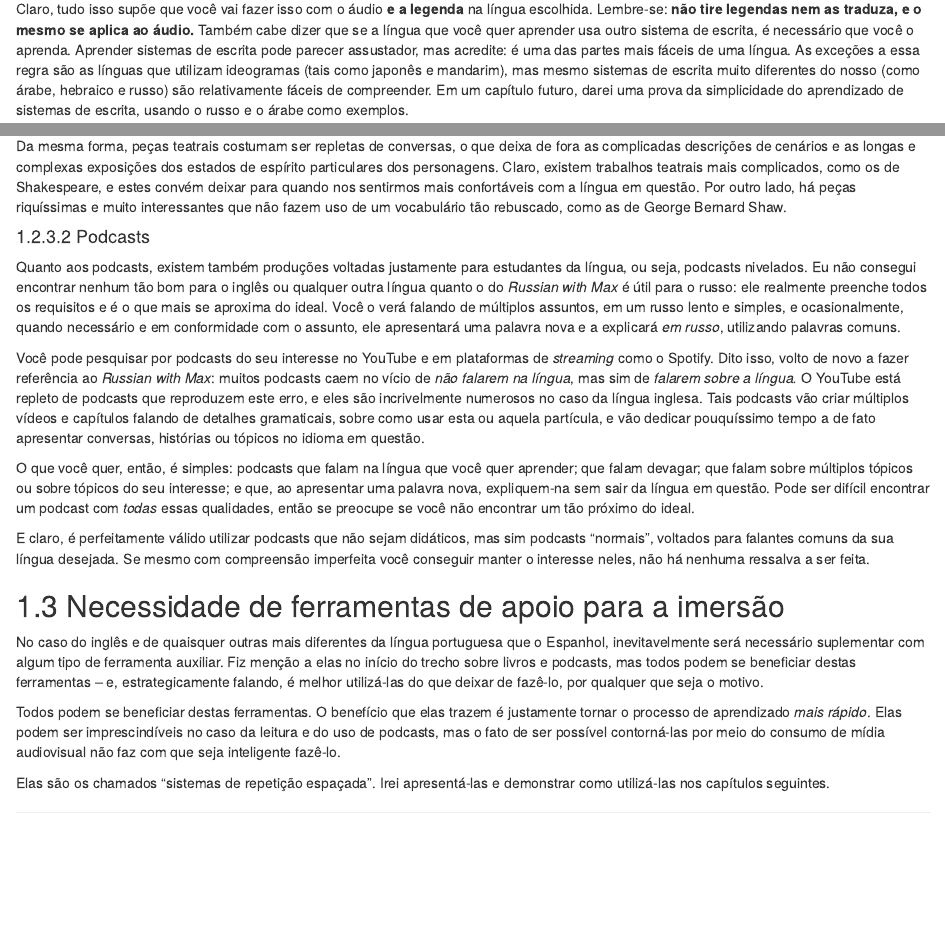
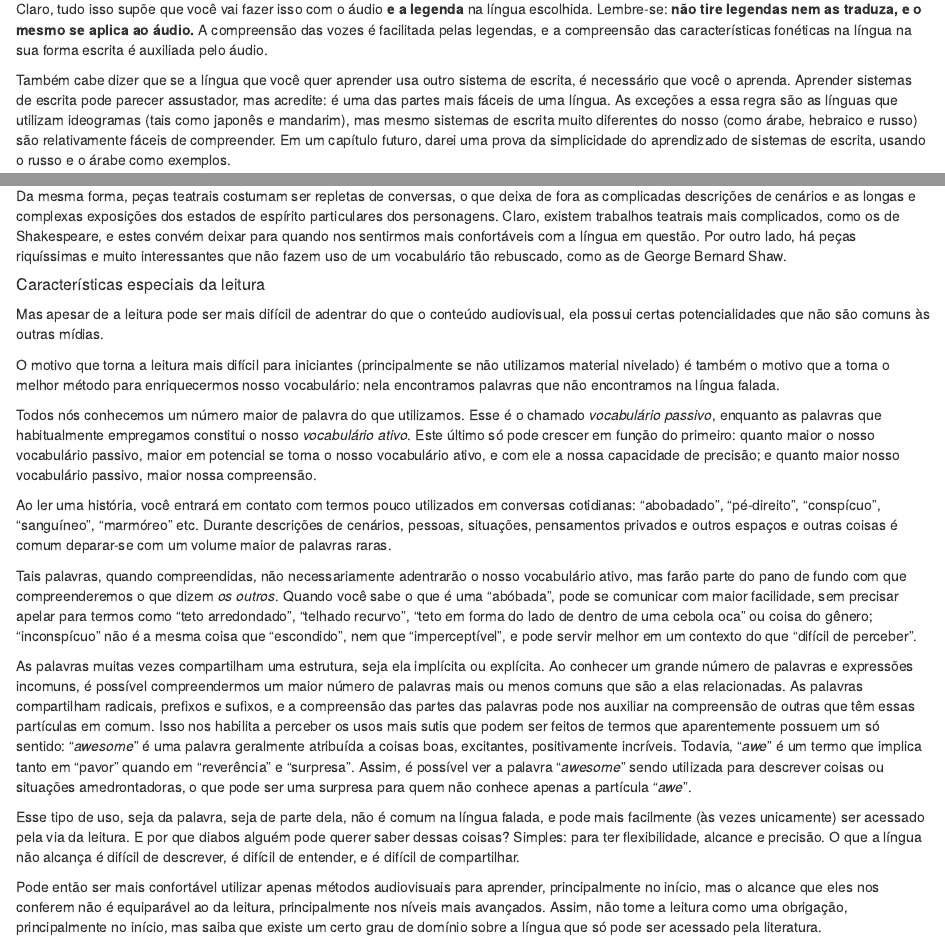
Before and after one commit to paulorssalves/linguas, an R Markdown document (04-de-que-modo-imergir-se.Rmd): the page in a window 1100 px wide, from 570 px down, and a second part further down, joined at a grey line. Rendered offline with R 4.5, knitr and Pandoc, with nearby package versions; drawn as R Markdown's standard HTML page in place of the format the file asks for.

Commit message:
Limpando lista de afazeres e escrevendo mais sobre a importância da leitura

```diff
--- a/04-de-que-modo-imergir-se.Rmd
+++ b/04-de-que-modo-imergir-se.Rmd
@@ -12,7 +12,9 @@ Essa frustração, ao meu ver, é algo mais inicial. Nós não gostamos de passa
 
 Faça o experimento: escolha algum filme, série ou jogo no idioma que você quer aprender, mas cujas falas você entende pouco. Assista um ou dois episódios, ou assista o filme ou parte dele, ou uma ou duas horinhas do jogo, e deixe-o de lado. Agora vá e passe algumas horas se expondo a _outro_ conteúdo nessa mesma língua: jogue outro jogo (até o final) na língua; assista vários filmes ou uma série inteira nesse idioma, e depois disso volte para aquele primeiro filme, série ou jogo que você abandonou. Será surpreendente: você entenderá muito mais, e talvez nem perceba que terá aprendido tanto durante esse período.
 
-Claro, tudo isso supõe que você vai fazer isso com o áudio **e a legenda** na língua escolhida. Lembre-se: **não tire legendas nem as traduza, e o mesmo se aplica ao áudio.** Também cabe dizer que se a língua que você quer aprender usa outro sistema de escrita, é necessário que você o aprenda. Aprender sistemas de escrita pode parecer assustador, mas acredite: é uma das partes mais fáceis de uma língua. As exceções a essa regra são as línguas que utilizam ideogramas (tais como japonês e mandarim), mas mesmo sistemas de escrita muito diferentes do nosso (como árabe, hebraico e russo) são relativamente fáceis de compreender. Em um capítulo futuro, darei uma prova da simplicidade do aprendizado de sistemas de escrita, usando o russo e o árabe como exemplos.
+Claro, tudo isso supõe que você vai fazer isso com o áudio **e a legenda** na língua escolhida. Lembre-se: **não tire legendas nem as traduza, e o mesmo se aplica ao áudio.** A compreensão das vozes é facilitada pelas legendas, e a compreensão das características fonéticas na língua na sua forma escrita é auxiliada pelo áudio.
+
+Também cabe dizer que se a língua que você quer aprender usa outro sistema de escrita, é necessário que você o aprenda. Aprender sistemas de escrita pode parecer assustador, mas acredite: é uma das partes mais fáceis de uma língua. As exceções a essa regra são as línguas que utilizam ideogramas (tais como japonês e mandarim), mas mesmo sistemas de escrita muito diferentes do nosso (como árabe, hebraico e russo) são relativamente fáceis de compreender. Em um capítulo futuro, darei uma prova da simplicidade do aprendizado de sistemas de escrita, usando o russo e o árabe como exemplos.
 
 ## I+1
 
@@ -112,6 +115,24 @@ Ler um romance inteiro pode ser muito pesado para um iniciante ou para alguém q
 
 Da mesma forma, peças teatrais costumam ser repletas de conversas, o que deixa de fora as complicadas descrições de cenários e as longas e complexas exposições dos estados de espírito particulares dos personagens. Claro, existem trabalhos teatrais mais complicados, como os de Shakespeare, e estes convém deixar para quando nos sentirmos mais confortáveis com a língua em questão. Por outro lado, há peças riquíssimas e muito interessantes que não fazem uso de um vocabulário tão rebuscado, como as de George Bernard Shaw.
 
+##### Características especiais da leitura {-}
+
+Mas apesar de a leitura pode ser mais difícil de adentrar do que o conteúdo audiovisual, ela possui certas potencialidades que não são comuns às outras mídias.
+
+O motivo que torna a leitura mais difícil para iniciantes (principalmente se não utilizamos material nivelado) é também o motivo que a torna o melhor método para enriquecermos nosso vocabulário: nela encontramos palavras que não encontramos na língua falada.
+
+Todos nós conhecemos um número maior de palavra do que utilizamos. Esse é o chamado _vocabulário passivo_, enquanto as palavras que habitualmente empregamos constitui o nosso _vocabulário ativo_. Este último só pode crescer em função do primeiro: quanto maior o nosso vocabulário passivo, maior em potencial se torna o nosso vocabulário ativo, e com ele a nossa capacidade de precisão; e quanto maior nosso vocabulário passivo, maior nossa compreensão.
+
+Ao ler uma história, você entrará em contato com termos pouco utilizados em conversas cotidianas: "abobadado", "pé-direito", "conspícuo", "sanguíneo", "marmóreo" etc. Durante descrições de cenários, pessoas, situações, pensamentos privados e outros espaços e outras coisas é comum deparar-se com um volume maior de palavras raras.
+
+Tais palavras, quando compreendidas, não necessariamente adentrarão o nosso vocabulário ativo, mas farão parte do pano de fundo com que compreenderemos o que dizem _os outros_. Quando você sabe o que é uma "abóbada", pode se comunicar com maior facilidade, sem precisar apelar para termos como "teto arredondado", "telhado recurvo", "teto em forma do lado de dentro de uma cebola oca" ou coisa do gênero; "inconspícuo" não é a mesma coisa que "escondido", nem que "imperceptível", e pode servir melhor em um contexto do que "difícil de perceber".
+
+As palavras muitas vezes compartilham uma estrutura, seja ela implícita ou explícita. Ao conhecer um grande número de palavras e expressões incomuns, é possível compreendermos um maior número de palavras mais ou menos comuns que são a elas relacionadas. As palavras compartilham radicais, prefixos e sufixos, e a compreensão das partes das palavras pode nos auxiliar na compreensão de outras que têm essas partículas em comum. Isso nos habilita a perceber os usos mais sutis que podem ser feitos de termos que aparentemente possuem um só sentido: "_awesome_" é uma palavra geralmente atribuída a coisas boas, excitantes, positivamente incríveis. Todavia, "_awe_" é um termo que implica tanto em "pavor" quando em "reverência" e "surpresa". Assim, é possível ver a palavra "_awesome_" sendo utilizada para descrever coisas ou situações amedrontadoras, o que pode ser uma surpresa para quem não conhece apenas a partícula "_awe_".
+
+Esse tipo de uso, seja da palavra, seja de parte dela, não é comum na língua falada, e pode mais facilmente (às vezes unicamente) ser acessado pela via da leitura. E por que diabos alguém pode querer saber dessas coisas? Simples: para ter flexibilidade, alcance e precisão. O que a língua não alcança é difícil de descrever, é difícil de entender, e é difícil de compartilhar.
+
+Pode então ser mais confortável utilizar apenas métodos audiovisuais para aprender, principalmente no início, mas o alcance que eles nos conferem não é equiparável ao da leitura, principalmente nos níveis mais avançados. Assim, não tome a leitura como uma obrigação, principalmente no início, mas saiba que existe um certo grau de domínio sobre a língua que só pode ser acessado pela literatura.
+
 #### Podcasts
 
 Quanto aos podcasts, existem também produções voltadas justamente para estudantes da língua, ou seja, podcasts nivelados. Eu não consegui encontrar nenhum tão bom para o inglês ou qualquer outra língua quanto o do _Russian with Max_ é útil para o russo: ele realmente preenche todos os requisitos e é o que mais se aproxima do ideal. Você o verá falando de múltiplos assuntos, em um russo lento e simples, e ocasionalmente, quando necessário e em conformidade com o assunto, ele apresentará uma palavra nova e a explicará _em russo_, utilizando palavras comuns.
```
Also changed, not shown: 12-sobre-o-autor-e-o-site.Rmd (+9 -9 lines), README.md, 04-de-que-modo-imergir-se.Rmd (1 more changed lines).
